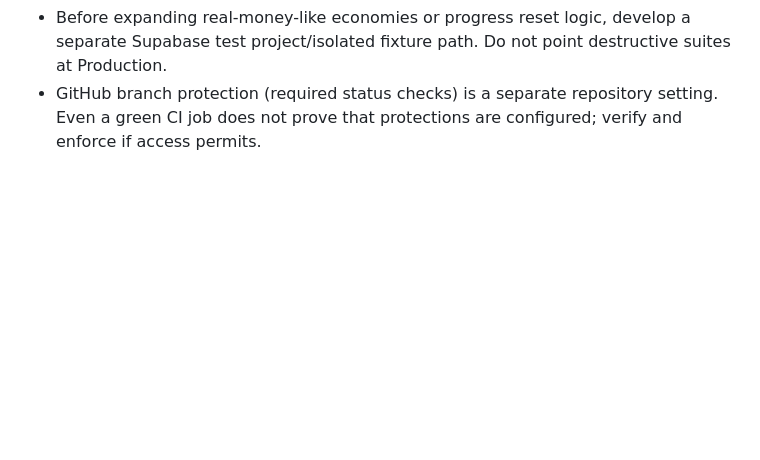
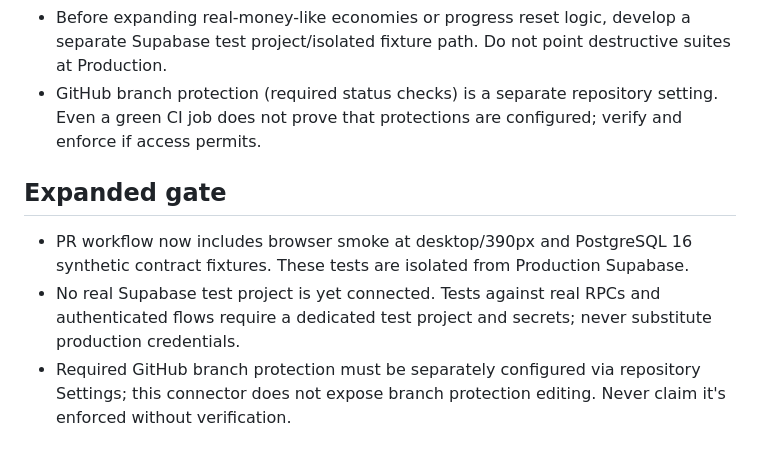
Before and after one commit to dadbod87/idle-hands, a Markdown page: AGENTS.md, the part around the change. Rendered like a GitHub page; blank space fills up the shorter version.

Commit message:
Update cross-chat testing and release context

```diff
--- a/AGENTS.md
+++ b/AGENTS.md
@@ -33,3 +33,8 @@ Read **this file first**, followed by `docs/CURRENT_STATE.md`, `docs/CHANGELOG.m
 - The CI gate includes parser and deterministic/helper assertions; **not** authenticated browser tests, real Supabase purchasing, responsive screenshots or multi-client E2E.
 - Before expanding real-money-like economies or progress reset logic, develop a separate Supabase test project/isolated fixture path. Do not point destructive suites at Production.
 - GitHub branch protection (required status checks) is a separate repository setting. Even a green CI job does not prove that protections are configured; verify and enforce if access permits.
+
+## Expanded gate
+- PR workflow now includes browser smoke at desktop/390px and PostgreSQL 16 synthetic contract fixtures. These tests are isolated from Production Supabase.
+- No real Supabase test project is yet connected. Tests against real RPCs and authenticated flows require a dedicated test project and secrets; never substitute production credentials.
+- Required GitHub branch protection must be separately configured via repository Settings; this connector does not expose branch protection editing. Never claim it's enforced without verification.
```
